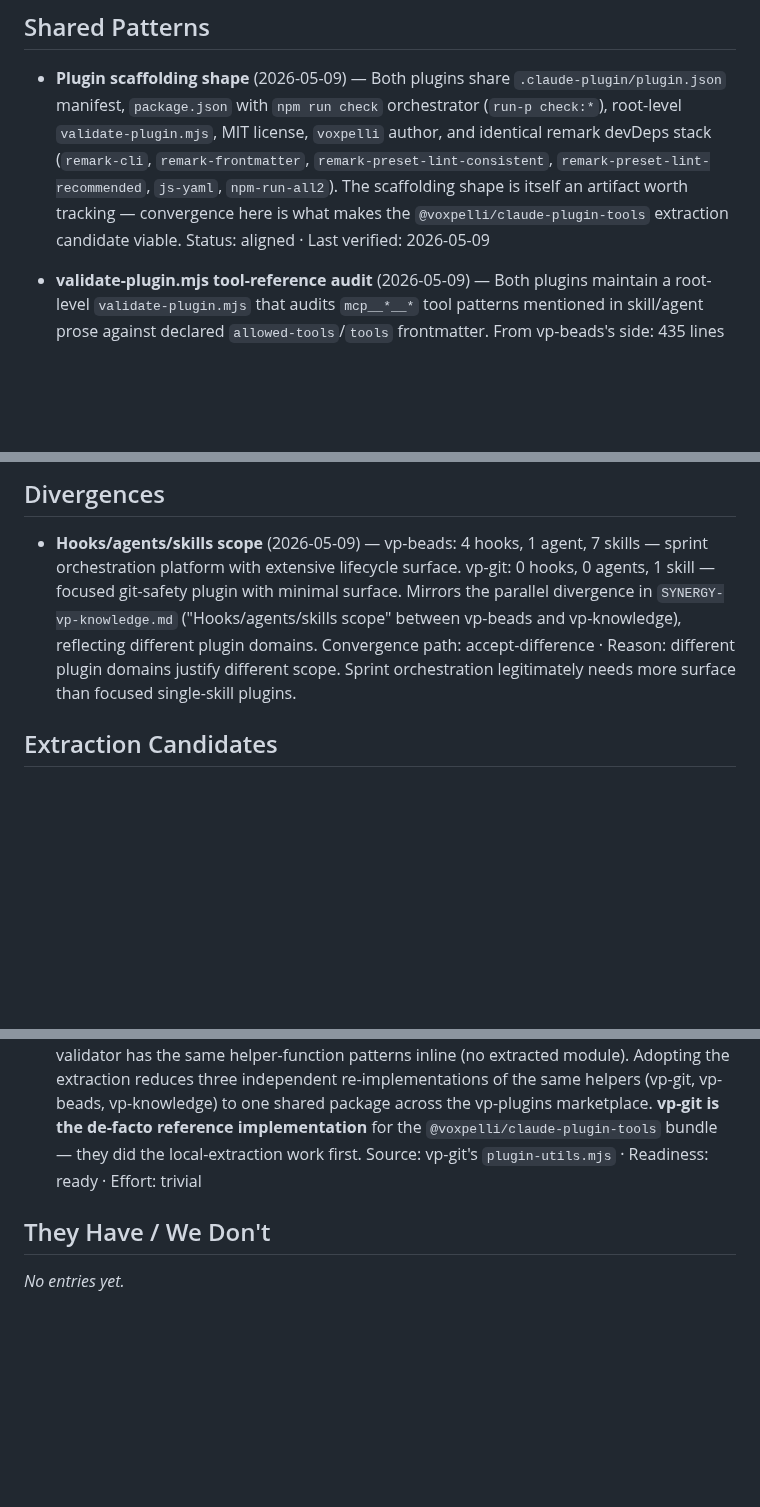
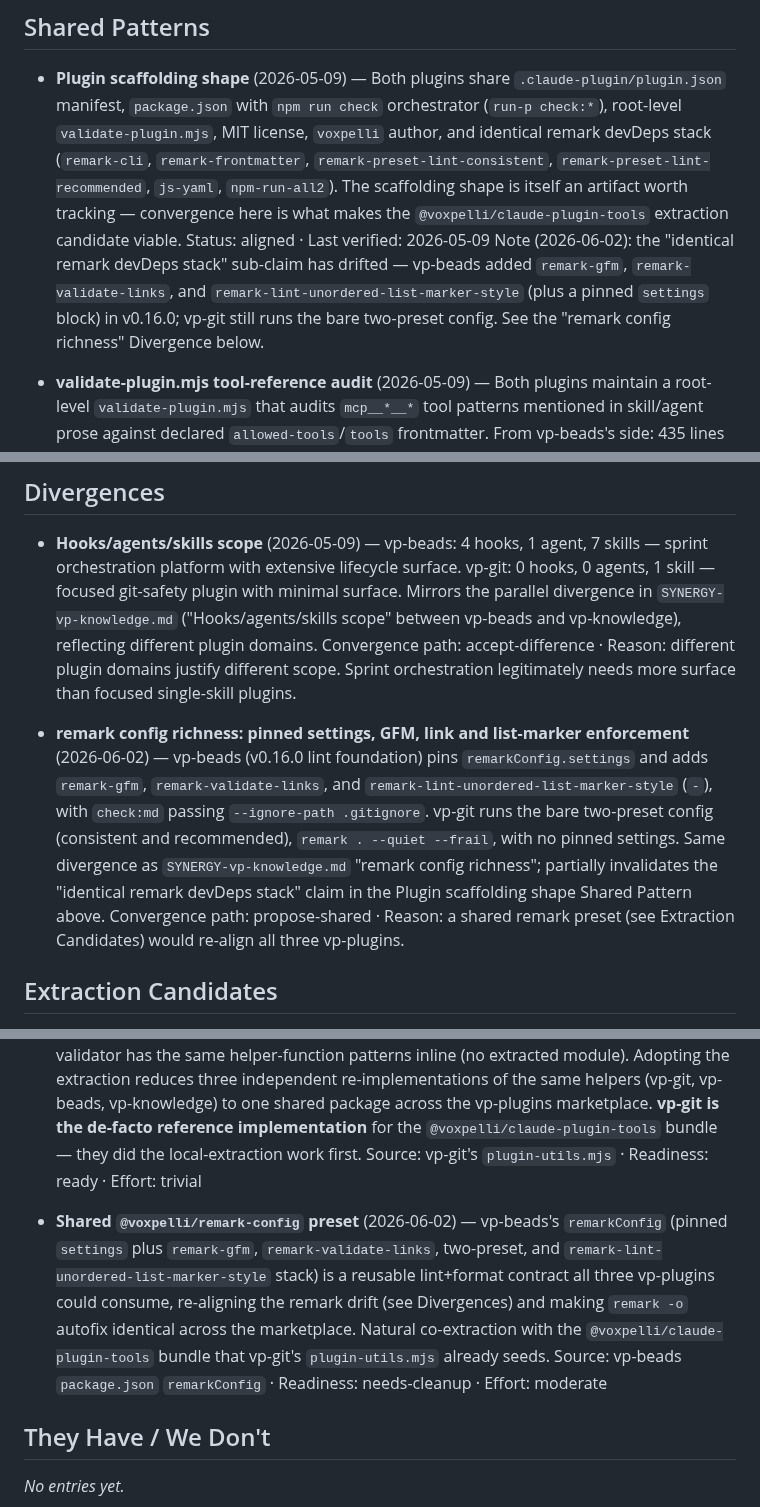
Before and after one commit to voxpelli/claude-beads, a Markdown page: SYNERGY-vp-git.md, 3 parts joined by grey strips. Rendered like a GitHub page; blank space fills up the shorter version.

```diff
--- a/SYNERGY-vp-git.md
+++ b/SYNERGY-vp-git.md
@@ -29,6 +29,11 @@ of maintaining both halves catches drift cases a single-source record misses.
   is what makes the `@voxpelli/claude-plugin-tools` extraction candidate
   viable.
   Status: aligned · Last verified: 2026-05-09
+  Note (2026-06-02): the "identical remark devDeps stack" sub-claim has
+  drifted — vp-beads added `remark-gfm`, `remark-validate-links`, and
+  `remark-lint-unordered-list-marker-style` (plus a pinned `settings` block)
+  in v0.16.0; vp-git still runs the bare two-preset config. See the "remark
+  config richness" Divergence below.
 
 - **validate-plugin.mjs tool-reference audit** (2026-05-09) — Both plugins
   maintain a root-level `validate-plugin.mjs` that audits `mcp__*__*` tool
@@ -63,6 +68,18 @@ of maintaining both halves catches drift cases a single-source record misses.
   justify different scope. Sprint orchestration legitimately needs more
   surface than focused single-skill plugins.
 
+- **remark config richness: pinned settings, GFM, link and list-marker
+  enforcement** (2026-06-02) — vp-beads (v0.16.0 lint foundation) pins
+  `remarkConfig.settings` and adds `remark-gfm`, `remark-validate-links`, and
+  `remark-lint-unordered-list-marker-style` (`-`), with `check:md` passing
+  `--ignore-path .gitignore`. vp-git runs the bare two-preset config (consistent
+  and recommended), `remark . --quiet --frail`, with no pinned settings. Same
+  divergence as `SYNERGY-vp-knowledge.md` "remark config richness"; partially
+  invalidates the "identical remark devDeps stack" claim in the Plugin
+  scaffolding shape Shared Pattern above.
+  Convergence path: propose-shared · Reason: a shared remark preset (see
+  Extraction Candidates) would re-align all three vp-plugins.
+
 ## Extraction Candidates
 
 - **check-portability.mjs portability lint** (2026-05-09) — vp-git ships a
@@ -87,6 +104,15 @@ of maintaining both halves catches drift cases a single-source record misses.
   did the local-extraction work first.
   Source: vp-git's `plugin-utils.mjs` · Readiness: ready · Effort: trivial
 
+- **Shared `@voxpelli/remark-config` preset** (2026-06-02) — vp-beads's
+  `remarkConfig` (pinned `settings` plus `remark-gfm`, `remark-validate-links`,
+  two-preset, and `remark-lint-unordered-list-marker-style` stack) is a reusable
+  lint+format contract all three vp-plugins could consume, re-aligning the
+  remark drift (see Divergences) and making `remark -o` autofix identical across
+  the marketplace. Natural co-extraction with the `@voxpelli/claude-plugin-tools`
+  bundle that vp-git's `plugin-utils.mjs` already seeds.
+  Source: vp-beads `package.json` `remarkConfig` · Readiness: needs-cleanup · Effort: moderate
+
 ## They Have / We Don't
 
 *No entries yet.*
```
Also changed, not shown: SYNERGY-vp-knowledge.md (+25 -0 lines).
